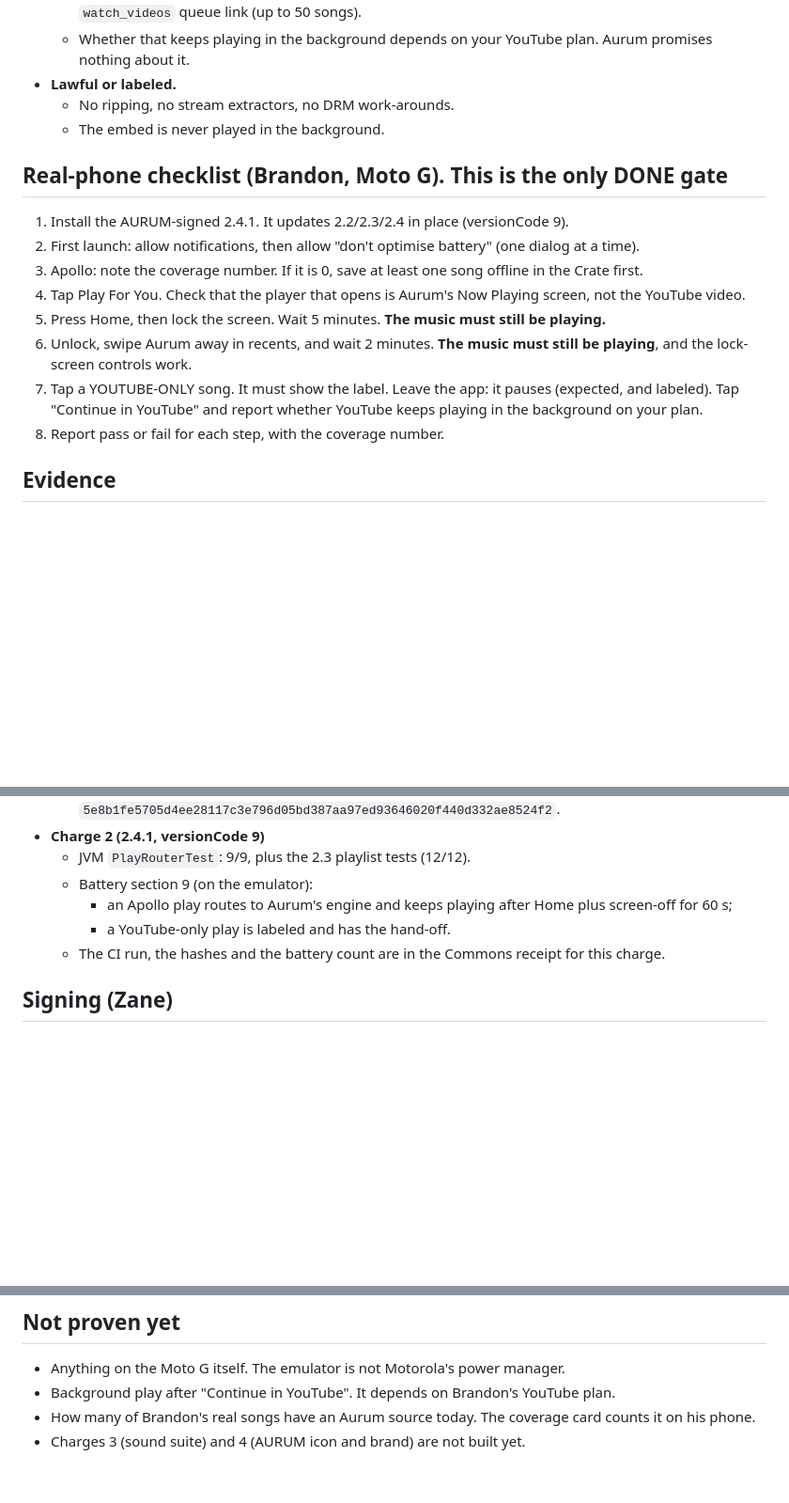
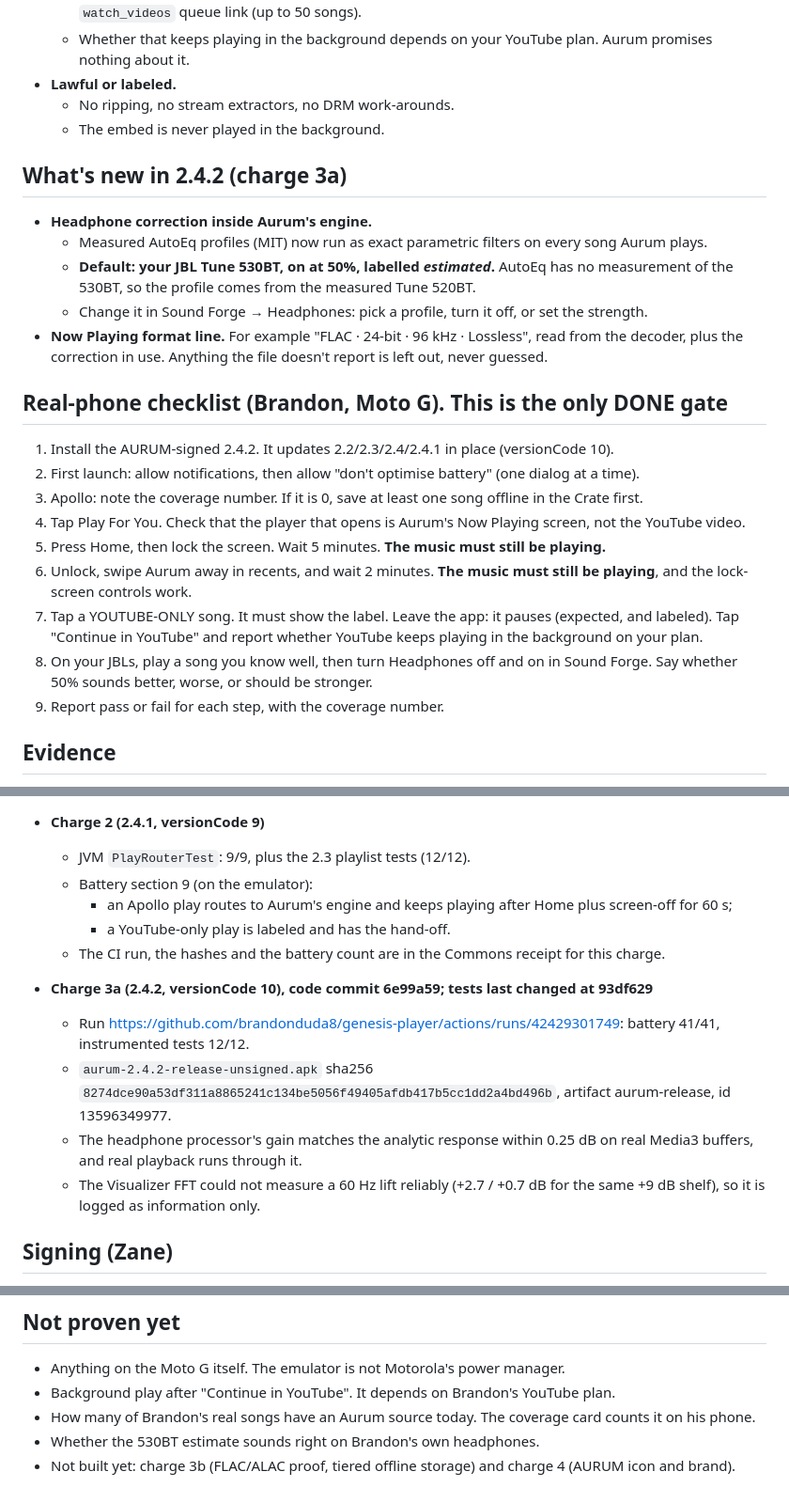
Before and after one commit to brandonduda8/genesis-player, a Markdown page: docs/AURUM-2.4-HANDOFF.md, 3 parts joined by grey strips. Shown at 94% size. Drawn GitHub-style; blank space fills up the shorter version.

Commit message:
docs: 2.4.2 charge 3a in the handoff + checklist step for the JBL correction [skip ci]
Co-Authored-By: Claude Opus 5.5 <noreply@anthropic.com>
Claude-Session: https://claude.ai/code/session_018EY7DMVZrYrHKpayMh6oLW

```diff
--- a/docs/AURUM-2.4-HANDOFF.md
+++ b/docs/AURUM-2.4-HANDOFF.md
@@ -43,9 +43,19 @@ There were two causes. The second one matters more.
   - No ripping, no stream extractors, no DRM work-arounds.
   - The embed is never played in the background.
 
+## What's new in 2.4.2 (charge 3a)
+
+- **Headphone correction inside Aurum's engine.**
+  - Measured AutoEq profiles (MIT) now run as exact parametric filters on every song Aurum plays.
+  - **Default: your JBL Tune 530BT, on at 50%, labelled *estimated*.** AutoEq has no measurement of the 530BT, so
+    the profile comes from the measured Tune 520BT.
+  - Change it in Sound Forge → Headphones: pick a profile, turn it off, or set the strength.
+- **Now Playing format line.** For example "FLAC · 24-bit · 96 kHz · Lossless", read from the decoder, plus the
+  correction in use. Anything the file doesn't report is left out, never guessed.
+
 ## Real-phone checklist (Brandon, Moto G). This is the only DONE gate
 
-1. Install the AURUM-signed 2.4.1. It updates 2.2/2.3/2.4 in place (versionCode 9).
+1. Install the AURUM-signed 2.4.2. It updates 2.2/2.3/2.4/2.4.1 in place (versionCode 10).
 2. First launch: allow notifications, then allow "don't optimise battery" (one dialog at a time).
 3. Apollo: note the coverage number. If it is 0, save at least one song offline in the Crate first.
 4. Tap Play For You. Check that the player that opens is Aurum's Now Playing screen, not the YouTube video.
@@ -54,7 +64,9 @@ There were two causes. The second one matters more.
    controls work.
 7. Tap a YOUTUBE-ONLY song. It must show the label. Leave the app: it pauses (expected, and labeled). Tap
    "Continue in YouTube" and report whether YouTube keeps playing in the background on your plan.
-8. Report pass or fail for each step, with the coverage number.
+8. On your JBLs, play a song you know well, then turn Headphones off and on in Sound Forge. Say whether 50% sounds
+   better, worse, or should be stronger.
+9. Report pass or fail for each step, with the coverage number.
 
 ## Evidence
 
@@ -67,6 +79,15 @@ There were two causes. The second one matters more.
     - an Apollo play routes to Aurum's engine and keeps playing after Home plus screen-off for 60 s;
     - a YouTube-only play is labeled and has the hand-off.
   - The CI run, the hashes and the battery count are in the Commons receipt for this charge.
+
+- **Charge 3a (2.4.2, versionCode 10), code commit 6e99a59; tests last changed at 93df629**
+  - Run https://github.com/brandonduda8/genesis-player/actions/runs/42429301749: battery 41/41, instrumented tests 12/12.
+  - `aurum-2.4.2-release-unsigned.apk` sha256 `8274dce90a53df311a8865241c134be5056f49405afdb417b5cc1dd2a4bd496b`,
+    artifact aurum-release, id 13596349977.
+  - The headphone processor's gain matches the analytic response within 0.25 dB on real Media3 buffers, and real
+    playback runs through it.
+  - The Visualizer FFT could not measure a 60 Hz lift reliably (+2.7 / +0.7 dB for the same +9 dB shelf), so it is
+    logged as information only.
 
 ## Signing (Zane)
 
@@ -81,4 +102,5 @@ There were two causes. The second one matters more.
 - Anything on the Moto G itself. The emulator is not Motorola's power manager.
 - Background play after "Continue in YouTube". It depends on Brandon's YouTube plan.
 - How many of Brandon's real songs have an Aurum source today. The coverage card counts it on his phone.
-- Charges 3 (sound suite) and 4 (AURUM icon and brand) are not built yet.
+- Whether the 530BT estimate sounds right on Brandon's own headphones.
+- Not built yet: charge 3b (FLAC/ALAC proof, tiered offline storage) and charge 4 (AURUM icon and brand).
```
